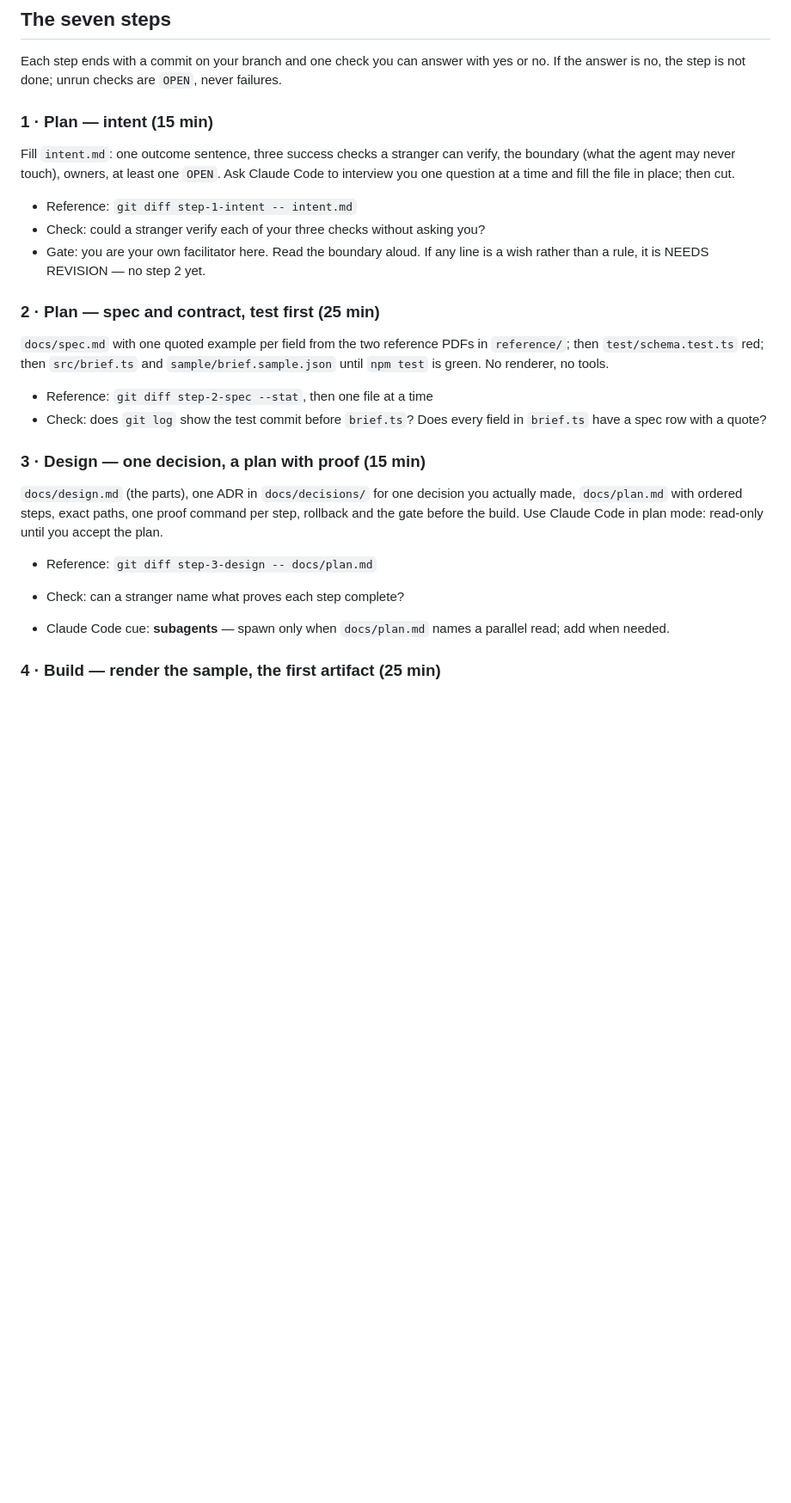
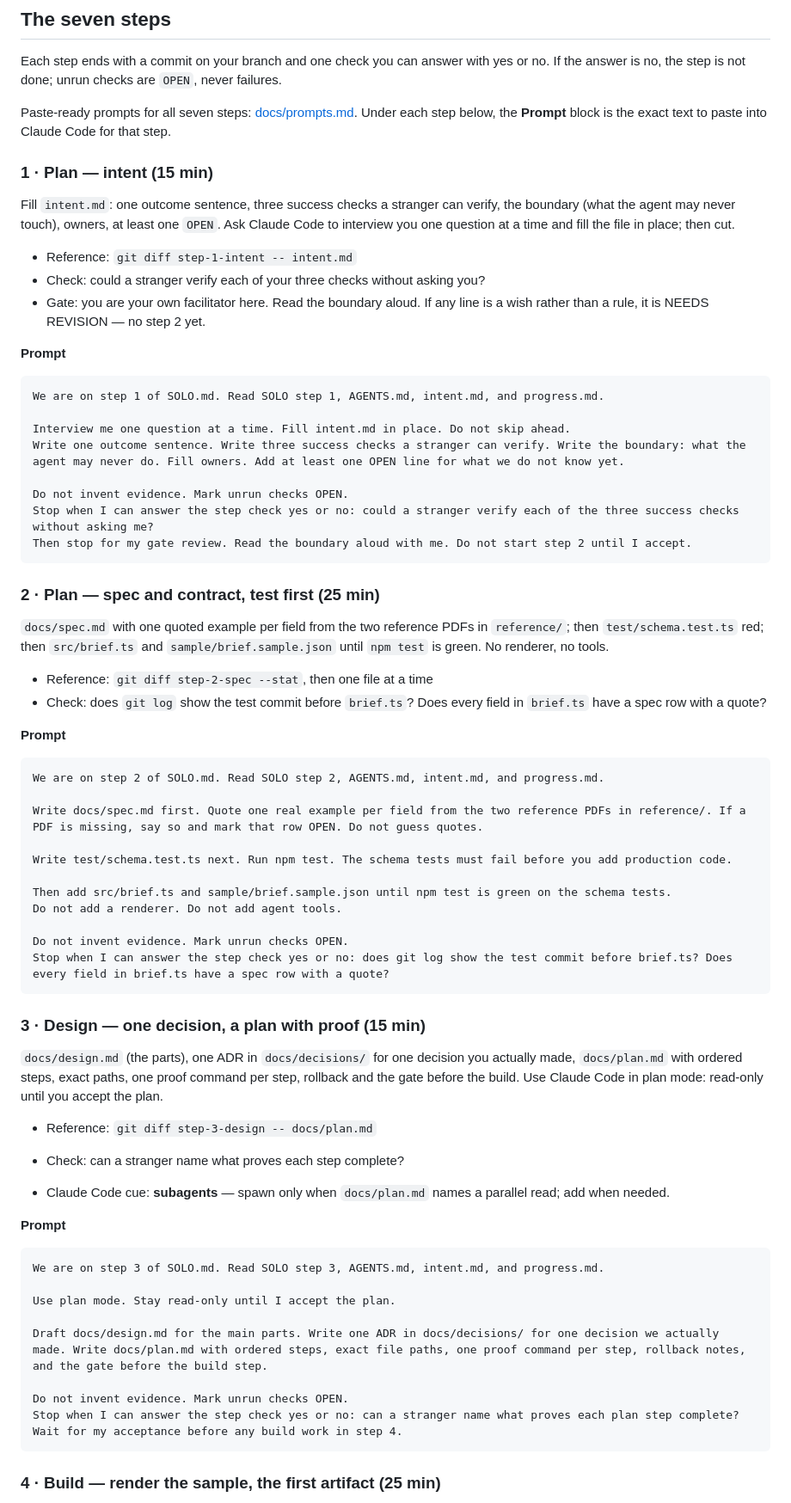
Before and after one commit to RyanLisse/aetherlink-daily-brief-lab-s1, a Markdown page: SOLO.md, the part around one of its changes. Shown at 86% size. Drawn GitHub-style; blank space fills up the shorter version.

````diff
--- a/SOLO.md
+++ b/SOLO.md
@@ -50,6 +50,10 @@ Each step ends with a commit on your branch and one check you can answer with
 yes or no. If the answer is no, the step is not done; unrun checks are `OPEN`,
 never failures.
 
+Paste-ready prompts for all seven steps: [docs/prompts.md](docs/prompts.md).
+Under each step below, the **Prompt** block is the exact text to paste into
+Claude Code for that step.
+
 ### 1 · Plan — intent (15 min)
 
 Fill `intent.md`: one outcome sentence, three success checks a stranger can
@@ -62,6 +66,19 @@ file in place; then cut.
 - Gate: you are your own facilitator here. Read the boundary aloud. If any
   line is a wish rather than a rule, it is NEEDS REVISION — no step 2 yet.
 
+**Prompt**
+
+```
+We are on step 1 of SOLO.md. Read SOLO step 1, AGENTS.md, intent.md, and progress.md.
+
+Interview me one question at a time. Fill intent.md in place. Do not skip ahead.
+Write one outcome sentence. Write three success checks a stranger can verify. Write the boundary: what the agent may never do. Fill owners. Add at least one OPEN line for what we do not know yet.
+
+Do not invent evidence. Mark unrun checks OPEN.
+Stop when I can answer the step check yes or no: could a stranger verify each of the three success checks without asking me?
+Then stop for my gate review. Read the boundary aloud with me. Do not start step 2 until I accept.
+```
+
 ### 2 · Plan — spec and contract, test first (25 min)
 
 `docs/spec.md` with one quoted example per field from the two reference PDFs
@@ -71,6 +88,22 @@ in `reference/`; then `test/schema.test.ts` red; then `src/brief.ts` and
 - Reference: `git diff step-2-spec --stat`, then one file at a time
 - Check: does `git log` show the test commit before `brief.ts`? Does every
   field in `brief.ts` have a spec row with a quote?
+
+**Prompt**
+
+```
+We are on step 2 of SOLO.md. Read SOLO step 2, AGENTS.md, intent.md, and progress.md.
+
+Write docs/spec.md first. Quote one real example per field from the two reference PDFs in reference/. If a PDF is missing, say so and mark that row OPEN. Do not guess quotes.
+
+Write test/schema.test.ts next. Run npm test. The schema tests must fail before you add production code.
+
+Then add src/brief.ts and sample/brief.sample.json until npm test is green on the schema tests.
+Do not add a renderer. Do not add agent tools.
+
+Do not invent evidence. Mark unrun checks OPEN.
+Stop when I can answer the step check yes or no: does git log show the test commit before brief.ts? Does every field in brief.ts have a spec row with a quote?
+```
 
 ### 3 · Design — one decision, a plan with proof (15 min)
 
@@ -84,6 +117,20 @@ plan mode: read-only until you accept the plan.
 
 - Claude Code cue: **subagents** — spawn only when `docs/plan.md` names a parallel read; add when needed.
 
+**Prompt**
+
+```
+We are on step 3 of SOLO.md. Read SOLO step 3, AGENTS.md, intent.md, and progress.md.
+
+Use plan mode. Stay read-only until I accept the plan.
+
+Draft docs/design.md for the main parts. Write one ADR in docs/decisions/ for one decision we actually made. Write docs/plan.md with ordered steps, exact file paths, one proof command per step, rollback notes, and the gate before the build step.
+
+Do not invent evidence. Mark unrun checks OPEN.
+Stop when I can answer the step check yes or no: can a stranger name what proves each plan step complete?
+Wait for my acceptance before any build work in step 4.
+```
+
 ### 4 · Build — render the sample, the first artifact (25 min)
 
 `test/render.test.ts` red, then `src/render.ts` and a sample-only
````
Also changed, not shown: other parts of SOLO.md (+60 -0 lines), README.md (+3 -1 lines), docs/prompts.md (added, +122 -0 lines).
